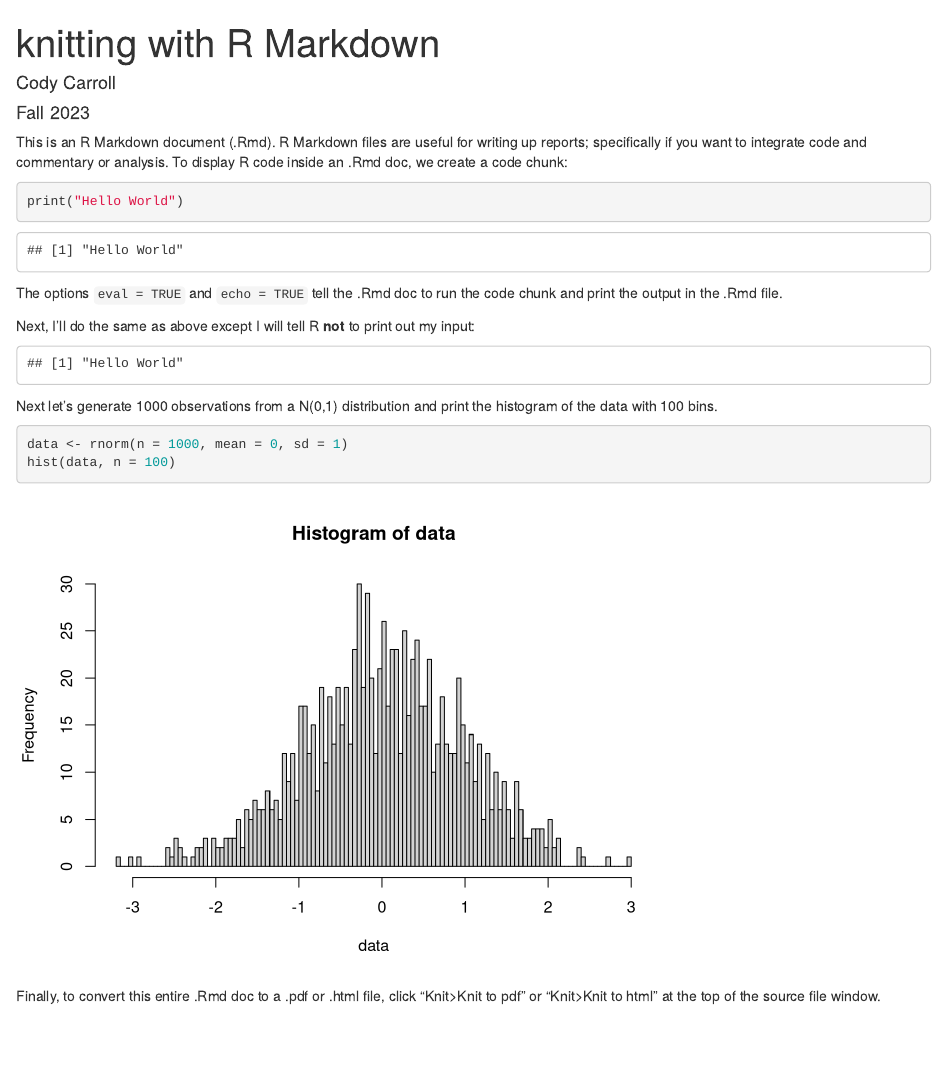
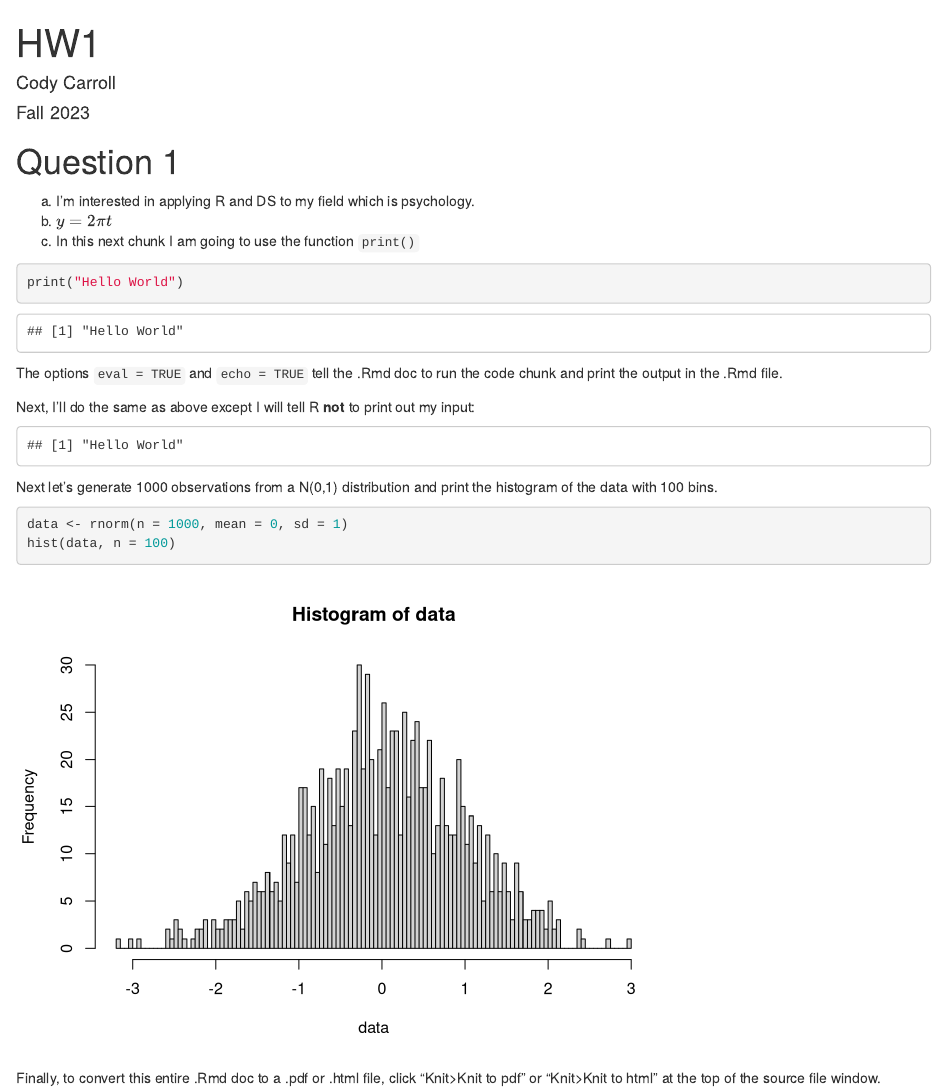
Before and after one commit to codycarroll/Intro-DS-F23, an R Markdown document (CodeDemos/MyFirstKnit.Rmd): the page in a window 1100 px wide, from its top. Rendered offline with R 4.5, knitr and Pandoc, with nearby package versions; both versions are drawn in the output format of the newer one; code that draws random numbers runs with fixed seeds of ours.

````diff
--- a/CodeDemos/MyFirstKnit.Rmd
+++ b/CodeDemos/MyFirstKnit.Rmd
@@ -1,14 +1,18 @@
 ---
-title: "knitting with R Markdown"
+title: "HW1"
 author: "Cody Carroll"
 date: "Fall 2023"
 output:
-  pdf_document: default
   html_document:
     df_print: paged
+  pdf_document: default
 ---
 
-This is an R Markdown document (.Rmd). R Markdown files are useful for writing up reports; specifically if you want to integrate code and commentary or analysis. To display R code inside an .Rmd doc, we create a code chunk:
+# Question 1
+a.  I'm interested in applying R and DS to my field which is psychology.
+b. $y = 2\pi t$
+c. In this next chunk I am going to use the function `print()`
+
 
 ```{r, eval = TRUE, echo = TRUE}
 print("Hello World")
````
Also changed, not shown: CodeDemos/MyFirstKnit.html, Lectures/Data Structures I.pdf, 1 other file.
